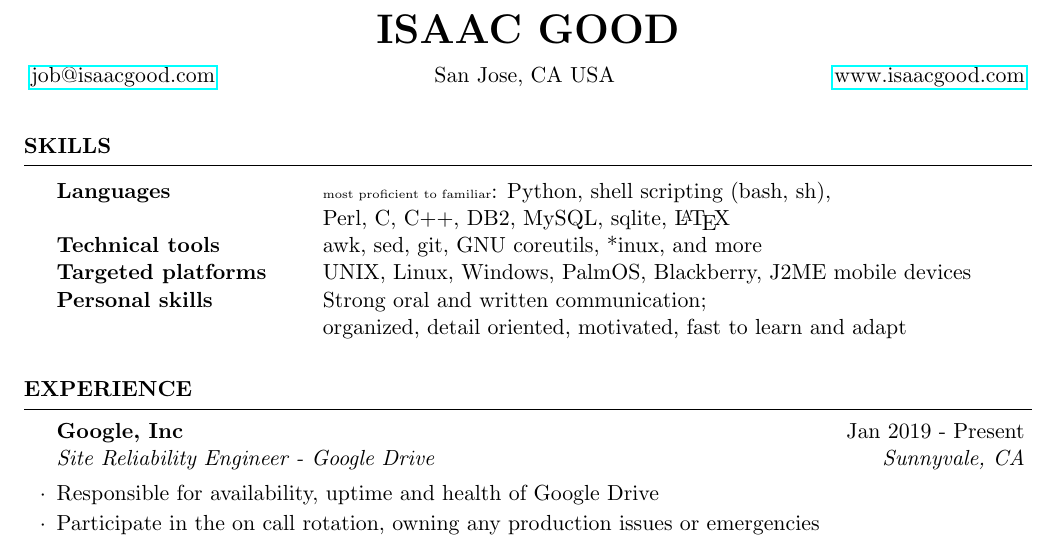
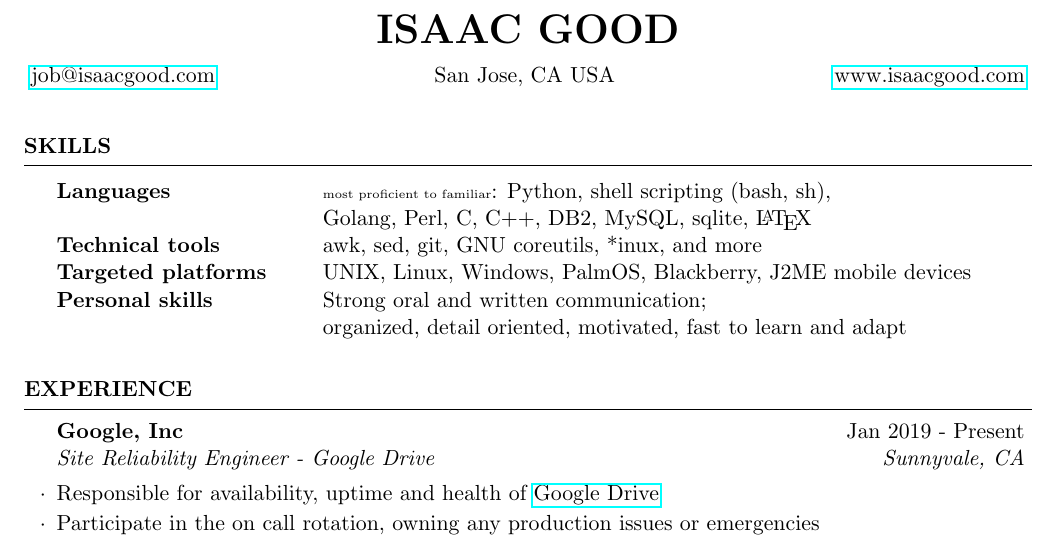
Before and after one commit to IsaacG/Resume, a LaTeX CV (resume.tex): part of page 1 of 3, cut so that both start at the same text. Compiled offline with pdfLaTeX.

Commit message:
Add href for Google Drive

```diff
--- a/resume.tex
+++ b/resume.tex
@@ -14,7 +14,7 @@
   \begin{rSection}{Skills}
     \begin{tabular}{ @{} >{\bfseries}l @{\hspace{6ex}} l }
       Languages & {\tiny most proficient to familiar}: Python, shell scripting (bash, sh), \\
-       & Perl, C, C++, DB2, MySQL, sqlite, \LaTeX \\
+       & Golang, Perl, C, C++, DB2, MySQL, sqlite, \LaTeX \\
       Technical tools & awk, sed, git, GNU coreutils, *inux, and more \\
       Targeted platforms & UNIX, Linux, Windows, PalmOS, Blackberry, J2ME mobile devices \\
       Personal skills & Strong oral and written communication; \\
@@ -24,7 +24,7 @@
 
   \begin{rSection}{Experience}
     \begin{rSubsection}{Google, Inc}{Jan 2019 - Present}{Site Reliability Engineer - Google Drive}{Sunnyvale, CA}
-      \item Responsible for availability, uptime and health of Google Drive
+      \item Responsible for availability, uptime and health of \href{https://drive.google.com}{Google Drive}
       \item Participate in the on call rotation, owning any production issues or emergencies
       \item ???
     \end{rSubsection}
```
